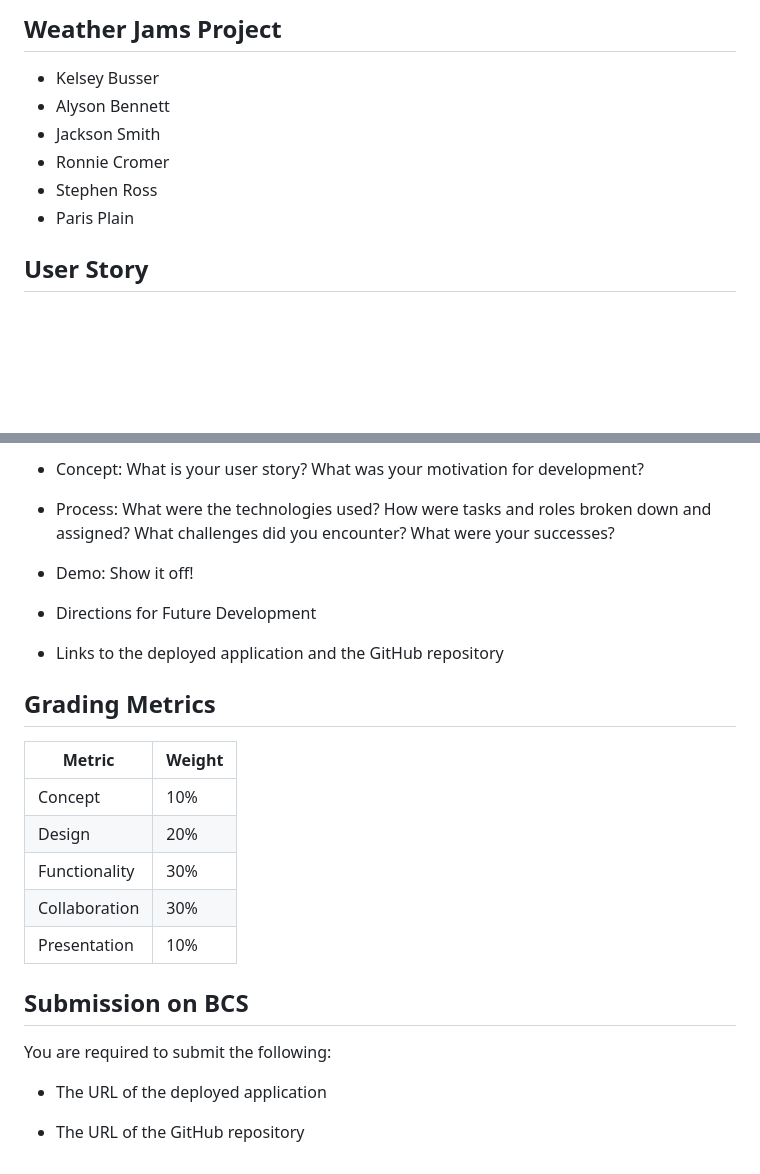
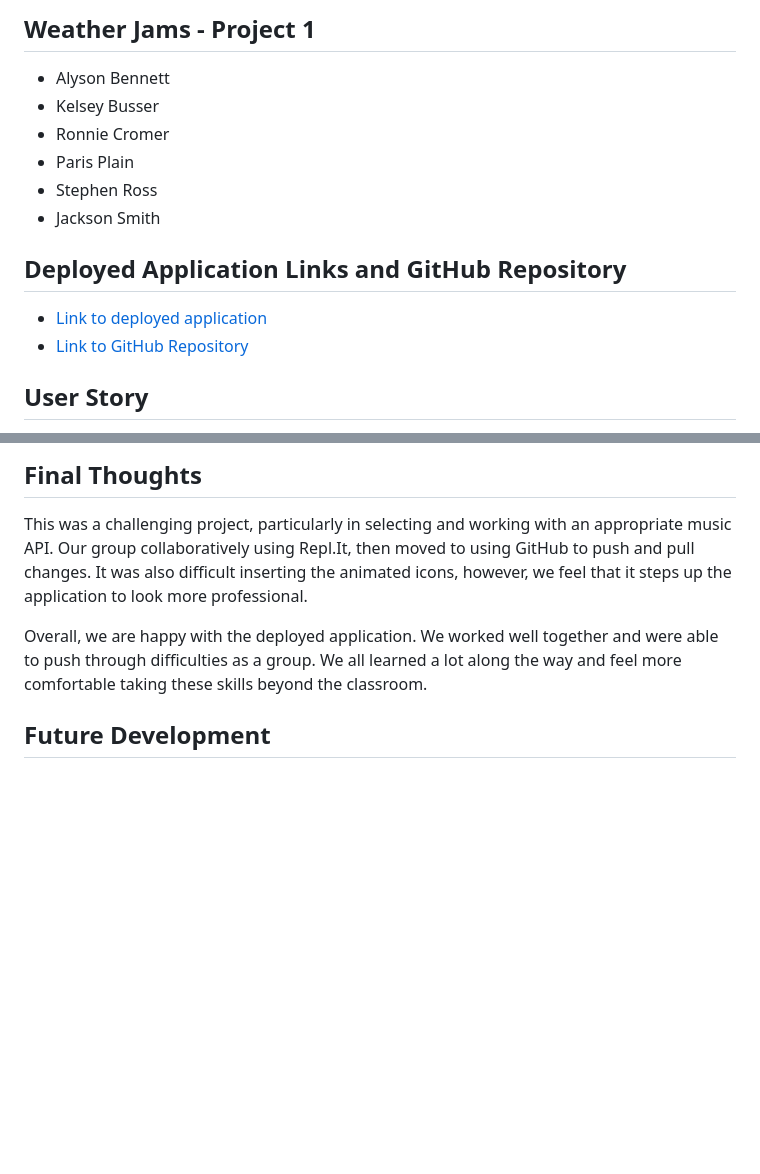
Before and after one commit to alysonbennett/Weather-Jams, a Markdown page: README.md, 2 parts joined by grey strips. Rendered like a GitHub page; blank space fills up the shorter version.

```diff
--- a/README.md
+++ b/README.md
@@ -1,11 +1,16 @@
-## Weather Jams Project
+## Weather Jams - Project 1
 
+* Alyson Bennett
 * Kelsey Busser
-* Alyson Bennett
+* Ronnie Cromer
+* Paris Plain
+* Stephen Ross
 * Jackson Smith
-* Ronnie Cromer
-* Stephen Ross
-* Paris Plain
+
+## Deployed Application Links and GitHub Repository
+
+* [Link to deployed application](https://alysonbennett.github.io/Weather-Jams/)
+* [Link to GitHub Repository](https://github.com/alysonbennett/Weather-Jams)
 
 ## User Story
 
@@ -57,29 +60,8 @@ Paris, Jackson, Stephen
 
-* Concept: What is your user story? What was your motivation for development?
+## Final Thoughts
 
-* Process: What were the technologies used? How were tasks and roles broken down and assigned? What challenges did you encounter? What were your successes?
+This was a challenging project, particularly in selecting and working with an appropriate music API. Our group collaboratively using Repl.It, then moved to using GitHub to push and pull changes. It was also difficult inserting the animated icons, however, we feel that it steps up the application to look more professional.
 
-* Demo: Show it off!
+Overall, we are happy with the deployed application. We worked well together and were able to push through difficulties as a group. We all learned a lot along the way and feel more comfortable taking these skills beyond the classroom.
 
-* Directions for Future Development
-
-* Links to the deployed application and the GitHub repository
-
-## Grading Metrics
-
-| Metric        | Weight |
-| ---           | ---    |
-| Concept       | 10%    |
-| Design        | 20%    |
-| Functionality | 30%    |
-| Collaboration | 30%    |
-| Presentation  | 10%    |
-
-
-## Submission on BCS
-
-You are required to submit the following:
-
-* The URL of the deployed application
-
-* The URL of the GitHub repository
+## Future Development
```
Also changed, not shown: other parts of README.md (+12 -14 lines), Assets/Images/ScreenShots/LandingPage.png (added), Assets/Images/ScreenShots/SearchedCity.png (added).
